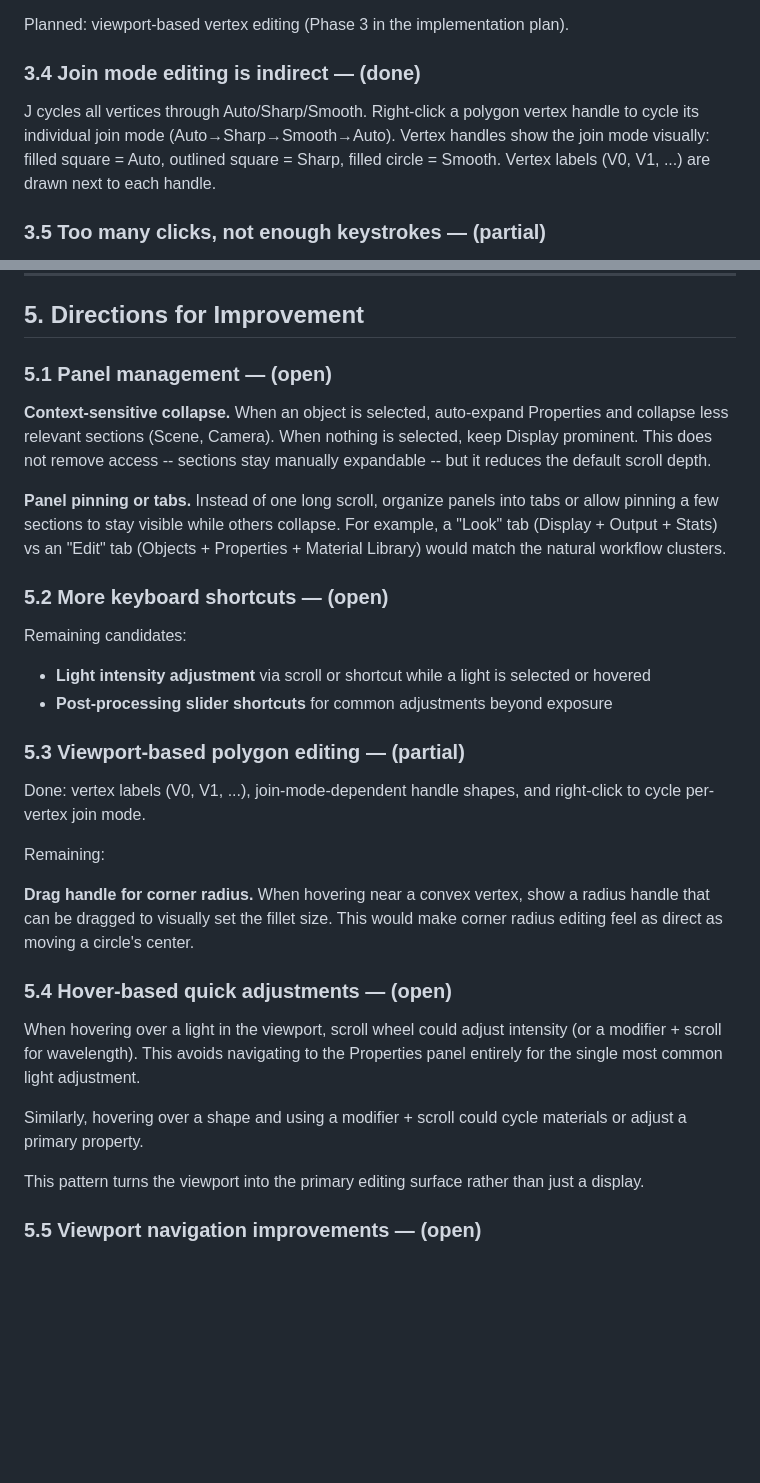
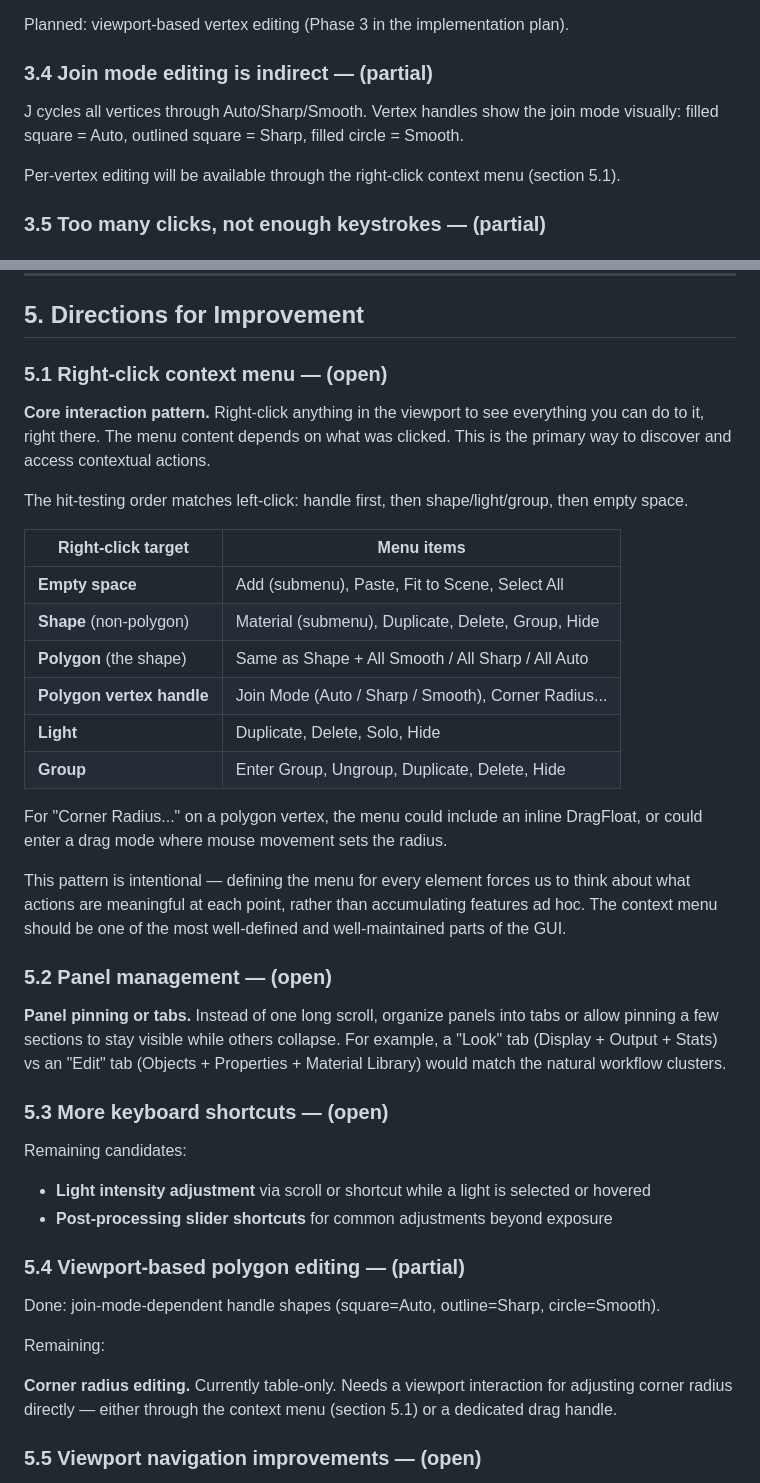
Before and after one commit to jeremie-martin/lpt2d, a Markdown page: docs/GUI_UX.md, 2 parts joined by grey strips. GitHub-like rendering; blank space fills up the shorter version.

Commit message:
Document right-click context menu as core interaction pattern
Section 5.1 defines the context menu: right-click anything to see all
meaningful actions for that element. Menu varies by target (empty space,
shape, polygon vertex, light, group). This is intentional design — the
menu mapping forces explicit definition of what actions are available at
each point.

Co-Authored-By: Claude Opus 4.6 (1M context) <noreply@anthropic.com>

```diff
--- a/docs/GUI_UX.md
+++ b/docs/GUI_UX.md
@@ -149,13 +149,14 @@ no way to click a corner in the viewport and adjust it directly.
 
 Planned: viewport-based vertex editing (Phase 3 in the implementation plan).
 
-### 3.4 Join mode editing is indirect — (done)
+### 3.4 Join mode editing is indirect — (partial)
 
-J cycles all vertices through Auto/Sharp/Smooth. Right-click a polygon vertex
-handle to cycle its individual join mode (Auto→Sharp→Smooth→Auto). Vertex
-handles show the join mode visually: filled square = Auto, outlined square =
-Sharp, filled circle = Smooth. Vertex labels (V0, V1, ...) are drawn next to
-each handle.
+J cycles all vertices through Auto/Sharp/Smooth. Vertex handles show the join
+mode visually: filled square = Auto, outlined square = Sharp, filled circle =
+Smooth.
+
+Per-vertex editing will be available through the right-click context menu
+(section 5.1).
 
 ### 3.5 Too many clicks, not enough keystrokes — (partial)
 
@@ -216,19 +217,40 @@ every parameter as an independent panel entry.
 
 ## 5. Directions for Improvement
 
-### 5.1 Panel management — (open)
+### 5.1 Right-click context menu — (open)
 
-**Context-sensitive collapse.** When an object is selected, auto-expand
-Properties and collapse less relevant sections (Scene, Camera). When nothing is
-selected, keep Display prominent. This does not remove access -- sections stay
-manually expandable -- but it reduces the default scroll depth.
+**Core interaction pattern.** Right-click anything in the viewport to see
+everything you can do to it, right there. The menu content depends on what was
+clicked. This is the primary way to discover and access contextual actions.
+
+The hit-testing order matches left-click: handle first, then shape/light/group,
+then empty space.
+
+| Right-click target        | Menu items                                       |
+|---------------------------|--------------------------------------------------|
+| **Empty space**           | Add (submenu), Paste, Fit to Scene, Select All   |
+| **Shape** (non-polygon)   | Material (submenu), Duplicate, Delete, Group, Hide |
+| **Polygon** (the shape)   | Same as Shape + All Smooth / All Sharp / All Auto |
+| **Polygon vertex handle** | Join Mode (Auto / Sharp / Smooth), Corner Radius... |
+| **Light**                 | Duplicate, Delete, Solo, Hide                    |
+| **Group**                 | Enter Group, Ungroup, Duplicate, Delete, Hide    |
+
+For "Corner Radius..." on a polygon vertex, the menu could include an inline
+DragFloat, or could enter a drag mode where mouse movement sets the radius.
+
+This pattern is intentional — defining the menu for every element forces us to
+think about what actions are meaningful at each point, rather than accumulating
+features ad hoc. The context menu should be one of the most well-defined and
+well-maintained parts of the GUI.
+
+### 5.2 Panel management — (open)
 
 **Panel pinning or tabs.** Instead of one long scroll, organize panels into
 tabs or allow pinning a few sections to stay visible while others collapse. For
 example, a "Look" tab (Display + Output + Stats) vs an "Edit" tab (Objects +
 Properties + Material Library) would match the natural workflow clusters.
 
-### 5.2 More keyboard shortcuts — (open)
+### 5.3 More keyboard shortcuts — (open)
 
 Remaining candidates:
 
@@ -236,28 +258,16 @@ Remaining candidates:
   selected or hovered
 - **Post-processing slider shortcuts** for common adjustments beyond exposure
 
-### 5.3 Viewport-based polygon editing — (partial)
+### 5.4 Viewport-based polygon editing — (partial)
 
-Done: vertex labels (V0, V1, ...), join-mode-dependent handle shapes, and
-right-click to cycle per-vertex join mode.
+Done: join-mode-dependent handle shapes (square=Auto, outline=Sharp,
+circle=Smooth).
 
 Remaining:
 
-**Drag handle for corner radius.** When hovering near a convex vertex, show a
-radius handle that can be dragged to visually set the fillet size. This would
-make corner radius editing feel as direct as moving a circle's center.
-
-### 5.4 Hover-based quick adjustments — (open)
-
-When hovering over a light in the viewport, scroll wheel could adjust intensity
-(or a modifier + scroll for wavelength). This avoids navigating to the
-Properties panel entirely for the single most common light adjustment.
-
-Similarly, hovering over a shape and using a modifier + scroll could cycle
-materials or adjust a primary property.
-
-This pattern turns the viewport into the primary editing surface rather than
-just a display.
+**Corner radius editing.** Currently table-only. Needs a viewport interaction
+for adjusting corner radius directly — either through the context menu
+(section 5.1) or a dedicated drag handle.
 
 ### 5.5 Viewport navigation improvements — (open)
 
```
